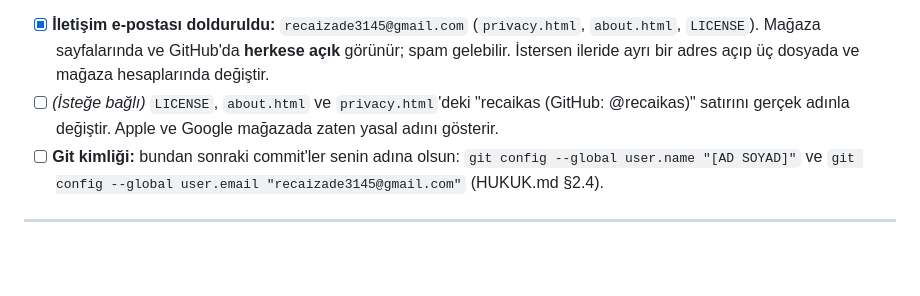
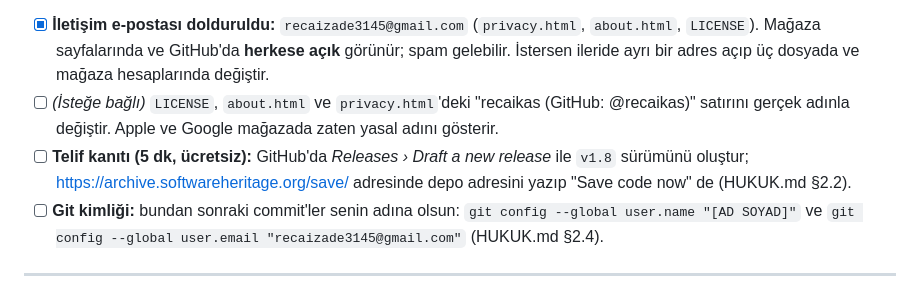
Before and after one commit to recaikas/okult-kahin-byblbn, a Markdown page: balikci-tycoon/MAGAZA.md, the part around the change. Drawn GitHub-style; blank space fills up the shorter version.

```diff
--- a/balikci-tycoon/MAGAZA.md
+++ b/balikci-tycoon/MAGAZA.md
@@ -95,6 +95,8 @@ Bunları yalnız sen yapabilirsin. Geri kalan her şey depoda hazır.
       ve mağaza hesaplarında değiştir.
 - [ ] *(İsteğe bağlı)* `LICENSE`, `about.html` ve `privacy.html`'deki "recaikas (GitHub: @recaikas)" satırını gerçek
       adınla değiştir. Apple ve Google mağazada zaten yasal adını gösterir.
+- [ ] **Telif kanıtı (5 dk, ücretsiz):** GitHub'da *Releases › Draft a new release* ile `v1.8` sürümünü oluştur;
+      https://archive.softwareheritage.org/save/ adresinde depo adresini yazıp "Save code now" de (HUKUK.md §2.2).
 - [ ] **Git kimliği:** bundan sonraki commit'ler senin adına olsun:
       `git config --global user.name "[AD SOYAD]"` ve `git config --global user.email "recaizade3145@gmail.com"`
       (HUKUK.md §2.4).
```
Also changed, not shown: balikci-tycoon/HUKUK.md (+5 -3 lines).
